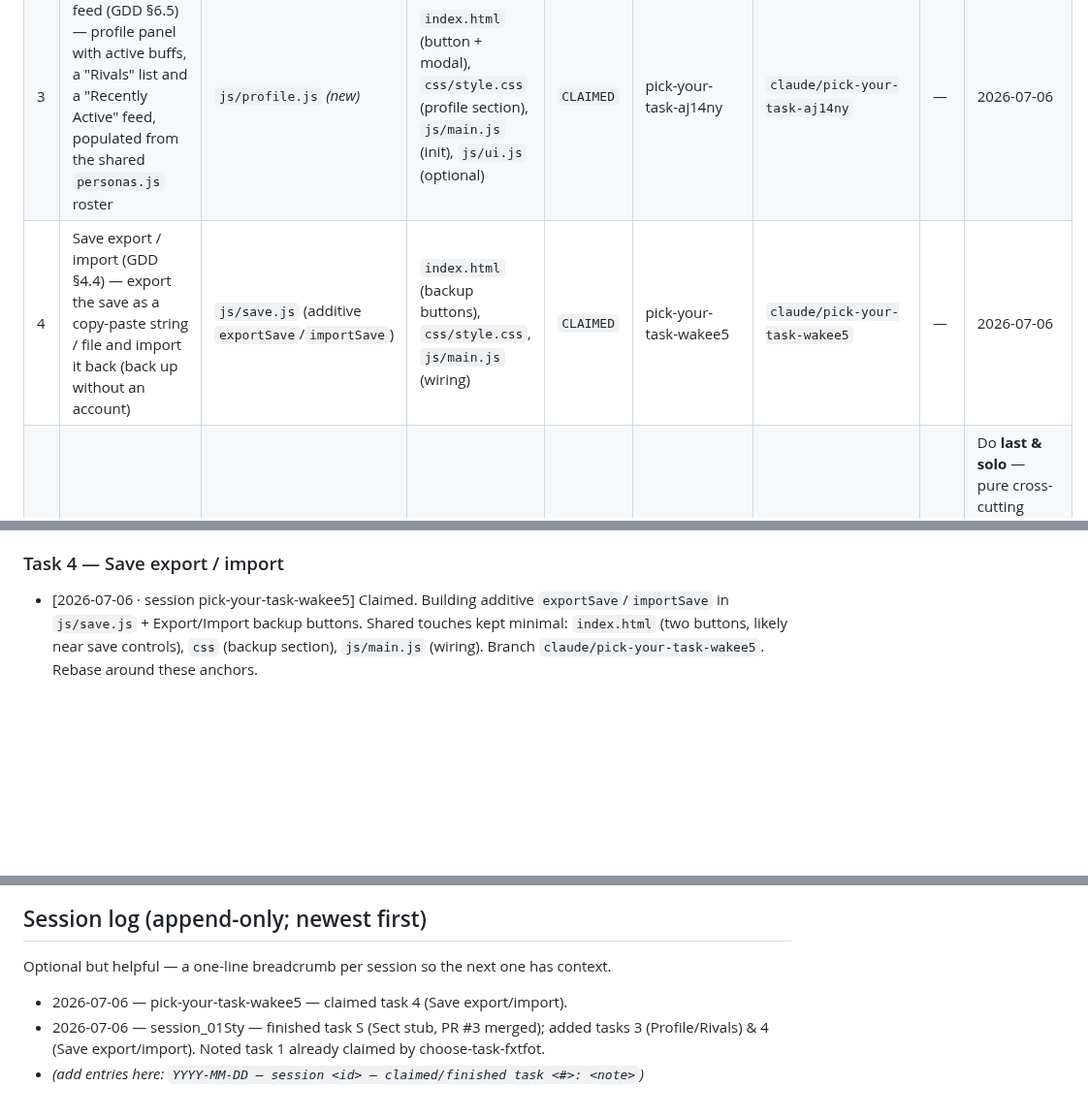
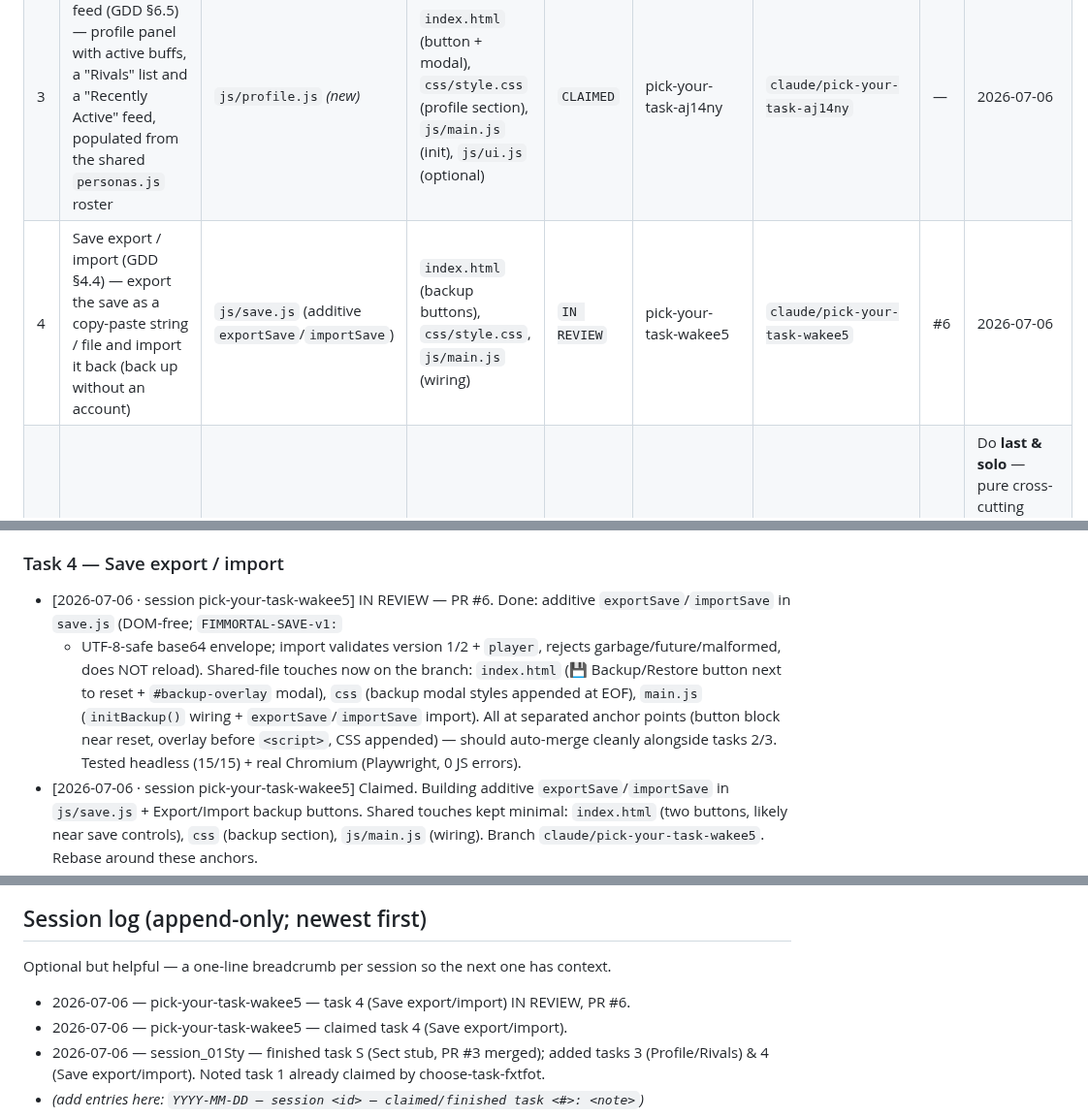
Before and after one commit to tarnos12/fallensword-prototype, a Markdown page: TASKS.md, 3 parts joined by grey strips. Shown at 97% size. Rendered like a GitHub page; blank space fills up the shorter version.

Commit message:
board: task 4 (Save export/import) -> IN REVIEW (PR #6)

```diff
--- a/TASKS.md
+++ b/TASKS.md
@@ -44,7 +44,7 @@ Task IDs are stable handles, not priority — go by the **Status** column. IDs 1
 | 1 | Legendary boss — hand-authored Ancient Terror, first Epic/named drops, boss Spirit Card | `js/boss.js` *(new)* | `js/actors.js`, `js/cards.js`, `js/items.js`, `js/game.js`, `js/ui.js`, `index.html`, `css/style.css` | `CLAIMED` | choose-task-fxtfot | `claude/choose-task-fxtfot` | — | 2026-07-06 |
 | 2 | Onboarding / tutorial pass — first-run guided intro | `js/tutorial.js` *(new)* | `css/style.css` (tutorial section), `js/main.js` (init) | `IN REVIEW` | session_01Sty | `claude/onboarding-tutorial` | #5 | 2026-07-06 |
 | 3 | Profile & Rivals feed (GDD §6.5) — profile panel with active buffs, a "Rivals" list and a "Recently Active" feed, populated from the shared `personas.js` roster | `js/profile.js` *(new)* | `index.html` (button + modal), `css/style.css` (profile section), `js/main.js` (init), `js/ui.js` (optional) | `CLAIMED` | pick-your-task-aj14ny | `claude/pick-your-task-aj14ny` | — | 2026-07-06 |
-| 4 | Save export / import (GDD §4.4) — export the save as a copy-paste string / file and import it back (back up without an account) | `js/save.js` (additive `exportSave`/`importSave`) | `index.html` (backup buttons), `css/style.css`, `js/main.js` (wiring) | `CLAIMED` | pick-your-task-wakee5 | `claude/pick-your-task-wakee5` | — | 2026-07-06 |
+| 4 | Save export / import (GDD §4.4) — export the save as a copy-paste string / file and import it back (back up without an account) | `js/save.js` (additive `exportSave`/`importSave`) | `index.html` (backup buttons), `css/style.css`, `js/main.js` (wiring) | `IN REVIEW` | pick-your-task-wakee5 | `claude/pick-your-task-wakee5` | #6 | 2026-07-06 |
 | 5 | Visual / UI polish pass | `css/style.css` | `index.html`, `js/ui.js` | `BLOCKED` | — | — | — | Do **last & solo** — pure cross-cutting CSS/UI, collides with every other task. Start only when 1–4 are merged. |
 | 6 | Strip testing conveniences (pre-demo) | `js/debug.js` *(delete)* | `js/game.js`, `js/items.js`, `js/cards.js`, `js/main.js`, `index.html`, `css/style.css` | `BLOCKED` | — | — | — | Demo-prep only. Do **absolutely last**, after all features merge. See CLAUDE.md "TESTING-ONLY". |
 
@@ -100,6 +100,16 @@ should rebase around. Format: `- [YYYY-MM-DD · session <id>] <comment>`.
   Read-only over existing data + a modal, so it's low-conflict. GDD §6.5.
 
 ### Task 4 — Save export / import
+- [2026-07-06 · session pick-your-task-wakee5] IN REVIEW — PR #6. Done:
+  additive `exportSave`/`importSave` in `save.js` (DOM-free; `FIMMORTAL-SAVE-v1:`
+  + UTF-8-safe base64 envelope; import validates version 1/2 + `player`, rejects
+  garbage/future/malformed, does NOT reload). Shared-file touches now on the
+  branch: `index.html` (💾 Backup/Restore button next to reset + `#backup-overlay`
+  modal), `css` (backup modal styles appended at EOF), `main.js` (`initBackup()`
+  wiring + `exportSave`/`importSave` import). All at separated anchor points
+  (button block near reset, overlay before `<script>`, CSS appended) — should
+  auto-merge cleanly alongside tasks 2/3. Tested headless (15/15) + real Chromium
+  (Playwright, 0 JS errors).
 - [2026-07-06 · session pick-your-task-wakee5] Claimed. Building additive
   `exportSave`/`importSave` in `js/save.js` + Export/Import backup buttons.
   Shared touches kept minimal: `index.html` (two buttons, likely near save
@@ -190,6 +200,7 @@ The claim board stops two sessions doing the *same* task. These rules stop their
 
 Optional but helpful — a one-line breadcrumb per session so the next one has context.
 
+- 2026-07-06 — pick-your-task-wakee5 — task 4 (Save export/import) IN REVIEW, PR #6.
 - 2026-07-06 — pick-your-task-wakee5 — claimed task 4 (Save export/import).
 - 2026-07-06 — session_01Sty — finished task S (Sect stub, PR #3 merged); added tasks 3 (Profile/Rivals) & 4 (Save export/import). Noted task 1 already claimed by choose-task-fxtfot.
 - _(add entries here: `YYYY-MM-DD — session <id> — claimed/finished task <#>: <note>`)_
```
